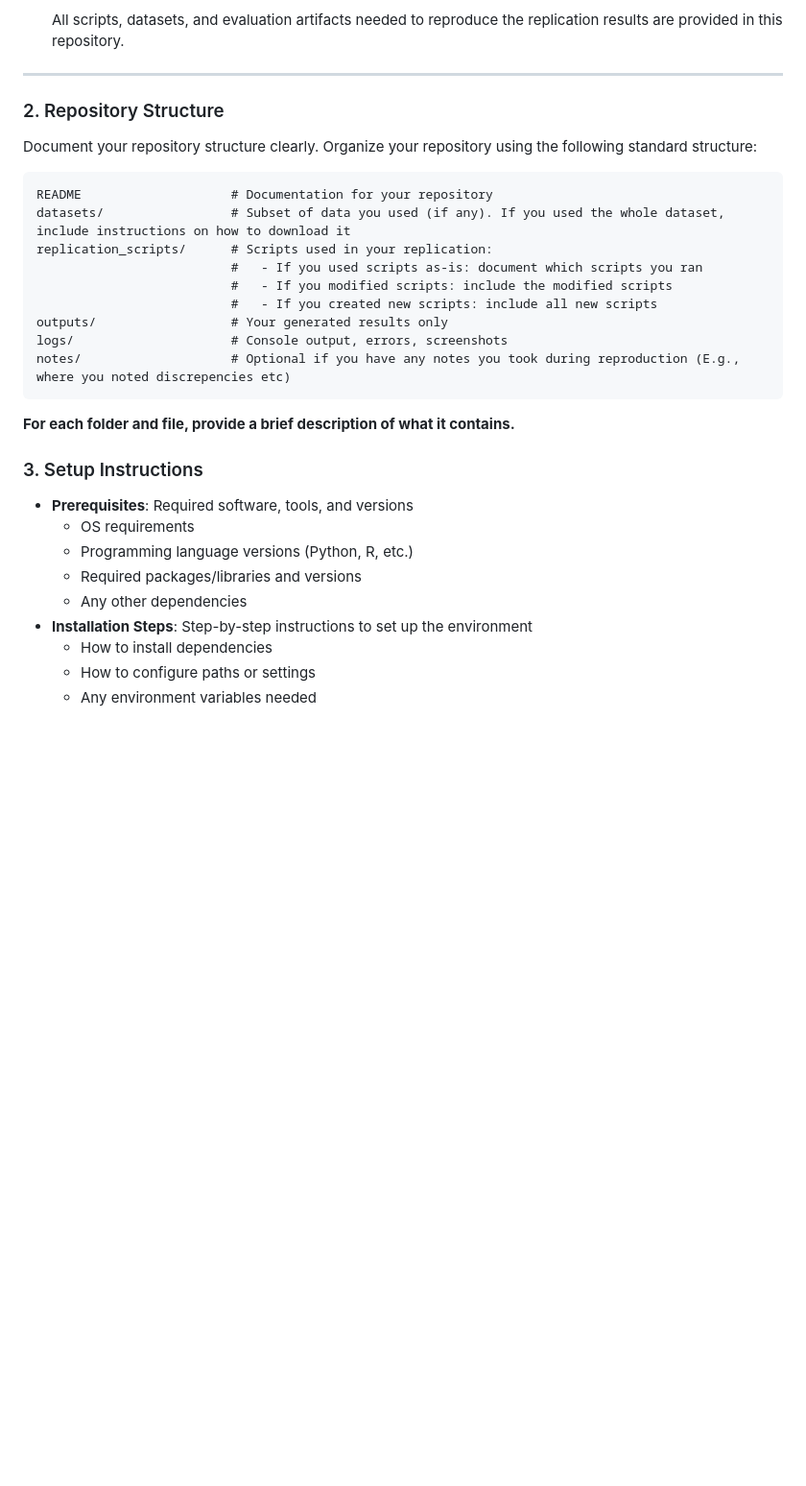
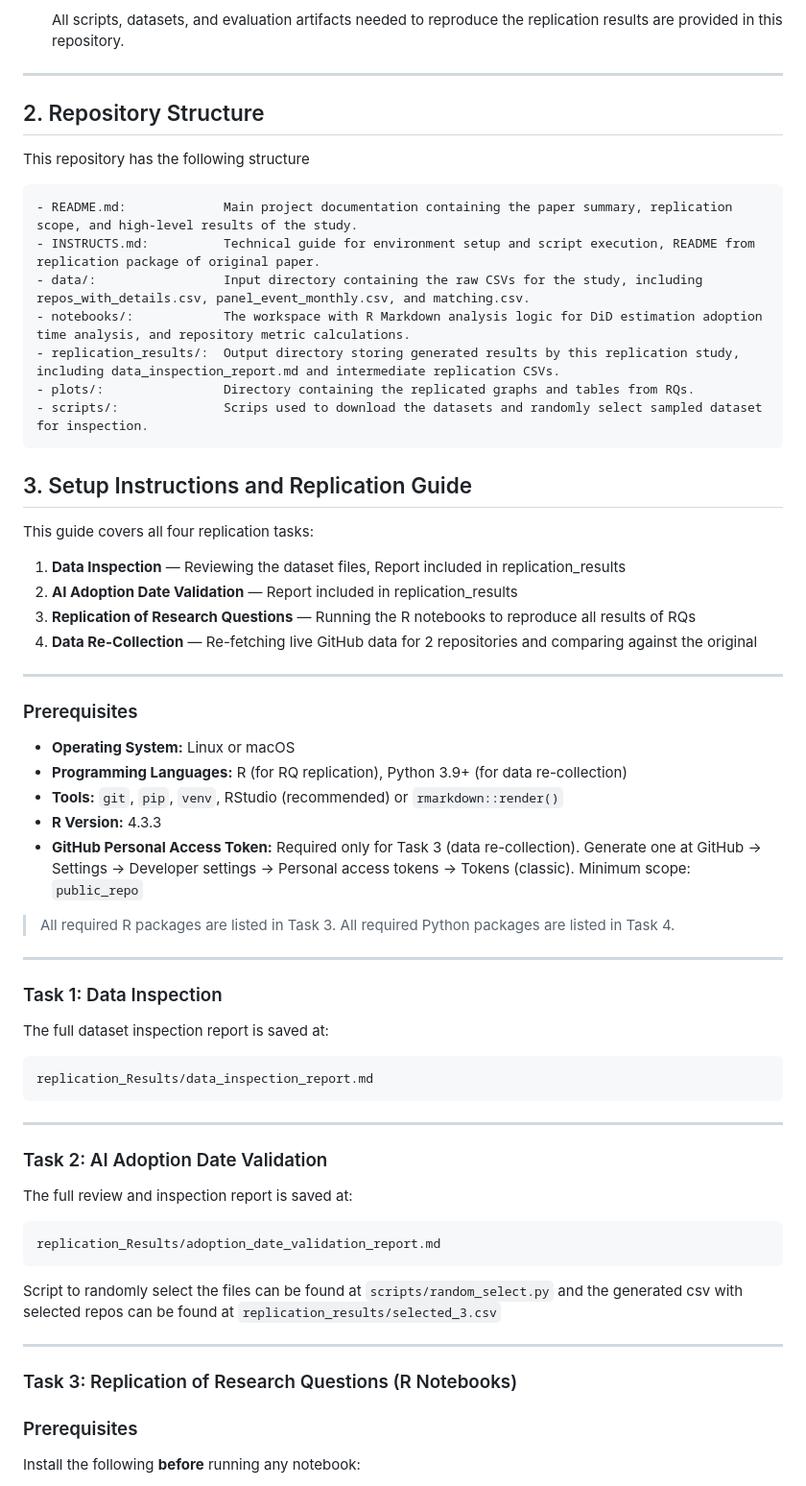
Before and after one commit to Nelsonmbigili/Replication_agentic-coding-impact, a Markdown page: README.md, the part around one of its changes. Shown at 96% size. GitHub-like rendering; blank space fills up the shorter version.

Commit message:
Update readme with replication steps

````diff
--- a/README.md
+++ b/README.md
@@ -26,33 +27,69 @@
     All scripts, datasets, and evaluation artifacts needed to reproduce the replication results are provided in this repository.
 ---
 
+##  2. Repository Structure
 
-### 2. Repository Structure
 
-Document your repository structure clearly. Organize your repository using the following standard structure:
+This repository has the following structure
 
-```
-README                    # Documentation for your repository
-datasets/                 # Subset of data you used (if any). If you used the whole dataset, include instructions on how to download it
-replication_scripts/      # Scripts used in your replication:
-                          #   - If you used scripts as-is: document which scripts you ran
-                          #   - If you modified scripts: include the modified scripts
-                          #   - If you created new scripts: include all new scripts
-outputs/                  # Your generated results only
-logs/                     # Console output, errors, screenshots
-notes/                    # Optional if you have any notes you took during reproduction (E.g., where you noted discrepencies etc)
+```text
+- README.md:             Main project documentation containing the paper summary, replication scope, and high-level results of the study.
+- INSTRUCTS.md:          Technical guide for environment setup and script execution, README from replication package of original paper.
+- data/:                 Input directory containing the raw CSVs for the study, including repos_with_details.csv, panel_event_monthly.csv, and matching.csv.
+- notebooks/:            The workspace with R Markdown analysis logic for DiD estimation adoption time analysis, and repository metric calculations.
+- replication_results/:  Output directory storing generated results by this replication study, including data_inspection_report.md and intermediate replication CSVs.
+- plots/:                Directory containing the replicated graphs and tables from RQs.
+- scripts/:              Scrips used to download the datasets and randomly select sampled dataset for inspection.
 ```
 
-**For each folder and file, provide a brief description of what it contains.**
+## 3. Setup Instructions and Replication Guide
+This guide covers all four replication tasks:
 
-### 3. Setup Instructions
+1. **Data Inspection** — Reviewing the dataset files, Report included in replication_results
+2. **AI Adoption Date Validation** — Report included in replication_results
+3. **Replication of Research Questions** — Running the R notebooks to reproduce all results of RQs
+4. **Data Re-Collection** — Re-fetching live GitHub data for 2 repositories and comparing against the original
 
-- **Prerequisites**: Required software, tools, and versions
-  - OS requirements
-  - Programming language versions (Python, R, etc.)
-  - Required packages/libraries and versions
-  - Any other dependencies
-- **Installation Steps**: Step-by-step instructions to set up the environment
-  - How to install dependencies
-  - How to configure paths or settings
-  - Any environment variables needed
+---
+
+### Prerequisites
+
+- **Operating System:** Linux or macOS
+- **Programming Languages:** R (for RQ replication), Python 3.9+ (for data re-collection)
+- **Tools:** `git`, `pip`, `venv`, RStudio (recommended) or `rmarkdown::render()`
+- **R Version:** 4.3.3
+- **GitHub Personal Access Token:** Required only for Task 3 (data re-collection). Generate one at
+  GitHub → Settings → Developer settings → Personal access tokens → Tokens (classic).
+  Minimum scope: `public_repo`
+
+> All required R packages are listed in Task 3. All required Python packages are listed in Task 4.
+
+---
+
+### Task 1: Data Inspection
+
+The full dataset inspection report is saved at:
+
+```text
+replication_Results/data_inspection_report.md
+```
+
+---
+
+### Task 2: AI Adoption Date Validation
+
+The full review and inspection report is saved at:
+
+```text
+replication_Results/adoption_date_validation_report.md
+```
+Script to randomly select the files can be found at `scripts/random_select.py` and the generated csv with selected repos can be found at `replication_results/selected_3.csv`
+
+---
+
+### Task 3: Replication of Research Questions (R Notebooks)
+
+### Prerequisites
+
+Install the following **before** running any notebook:
+
````
Also changed, not shown: other parts of README.md (+111 -40 lines).
